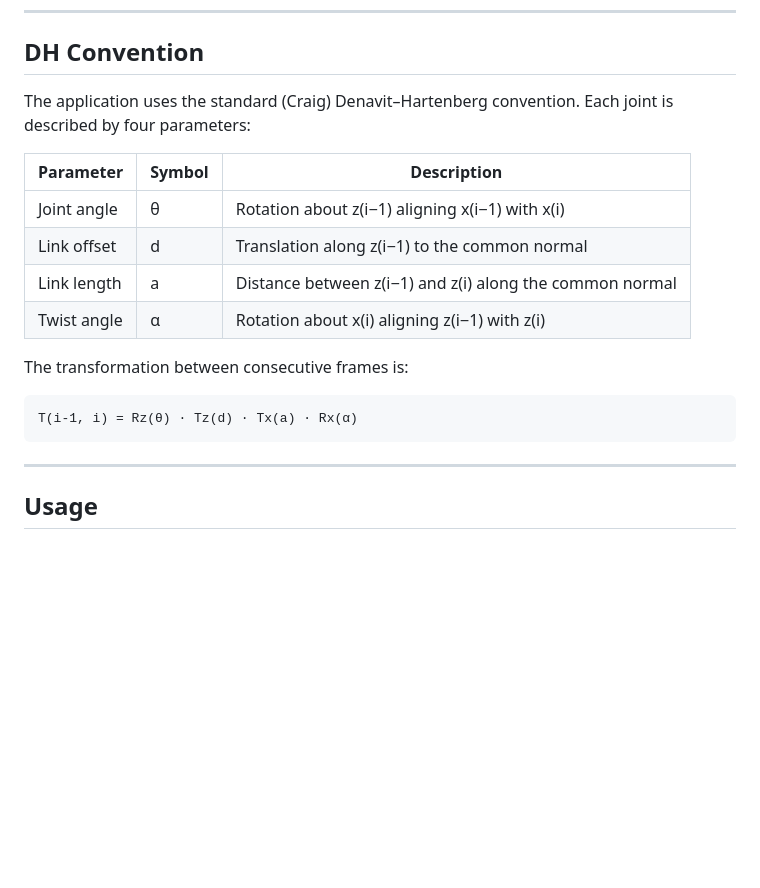
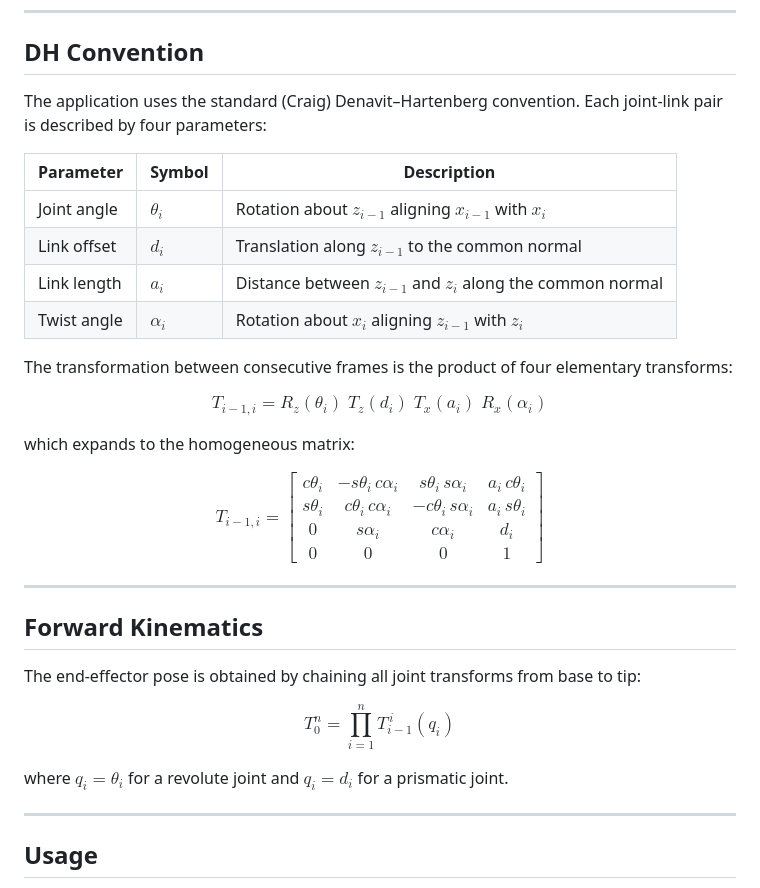
Before and after one commit to leo-bonacini/DH_Studio, a Markdown page: README.md, the part around one of its changes. GitHub-like rendering; blank space fills up the shorter version.

````diff
--- a/README.md
+++ b/README.md
@@ -78,20 +78,32 @@ Built on Three.js with physically based rendering, the viewport provides:
 
 ## DH Convention
 
-The application uses the standard (Craig) Denavit–Hartenberg convention. Each joint is described by four parameters:
+The application uses the standard (Craig) Denavit–Hartenberg convention. Each joint-link pair is described by four parameters:
 
 | Parameter | Symbol | Description |
 |---|---|---|
-| Joint angle | θ | Rotation about z(i−1) aligning x(i−1) with x(i) |
-| Link offset | d | Translation along z(i−1) to the common normal |
-| Link length | a | Distance between z(i−1) and z(i) along the common normal |
-| Twist angle | α | Rotation about x(i) aligning z(i−1) with z(i) |
+| Joint angle | $\theta_i$ | Rotation about $z_{i-1}$ aligning $x_{i-1}$ with $x_i$ |
+| Link offset | $d_i$ | Translation along $z_{i-1}$ to the common normal |
+| Link length | $a_i$ | Distance between $z_{i-1}$ and $z_i$ along the common normal |
+| Twist angle | $\alpha_i$ | Rotation about $x_i$ aligning $z_{i-1}$ with $z_i$ |
 
-The transformation between consecutive frames is:
+The transformation between consecutive frames is the product of four elementary transforms:
 
-```
-T(i-1, i) = Rz(θ) · Tz(d) · Tx(a) · Rx(α)
-```
+$$T_{i-1,i} = R_z(\theta_i) \; T_z(d_i) \; T_x(a_i) \; R_x(\alpha_i)$$
+
+which expands to the homogeneous matrix:
+
+$$T_{i-1,i} = \begin{bmatrix} c\theta_i & -s\theta_i \, c\alpha_i & s\theta_i \, s\alpha_i & a_i \, c\theta_i \\ s\theta_i & c\theta_i \, c\alpha_i & -c\theta_i \, s\alpha_i & a_i \, s\theta_i \\ 0 & s\alpha_i & c\alpha_i & d_i \\ 0 & 0 & 0 & 1 \end{bmatrix}$$
+
+---
+
+## Forward Kinematics
+
+The end-effector pose is obtained by chaining all joint transforms from base to tip:
+
+$$T_0^n = \prod_{i=1}^{n} T_{i-1}^{\,i}(q_i)$$
+
+where $q_i = \theta_i$ for a revolute joint and $q_i = d_i$ for a prismatic joint.
 
 ---
 
````
Also changed, not shown: other parts of README.md (+24 -21 lines).
